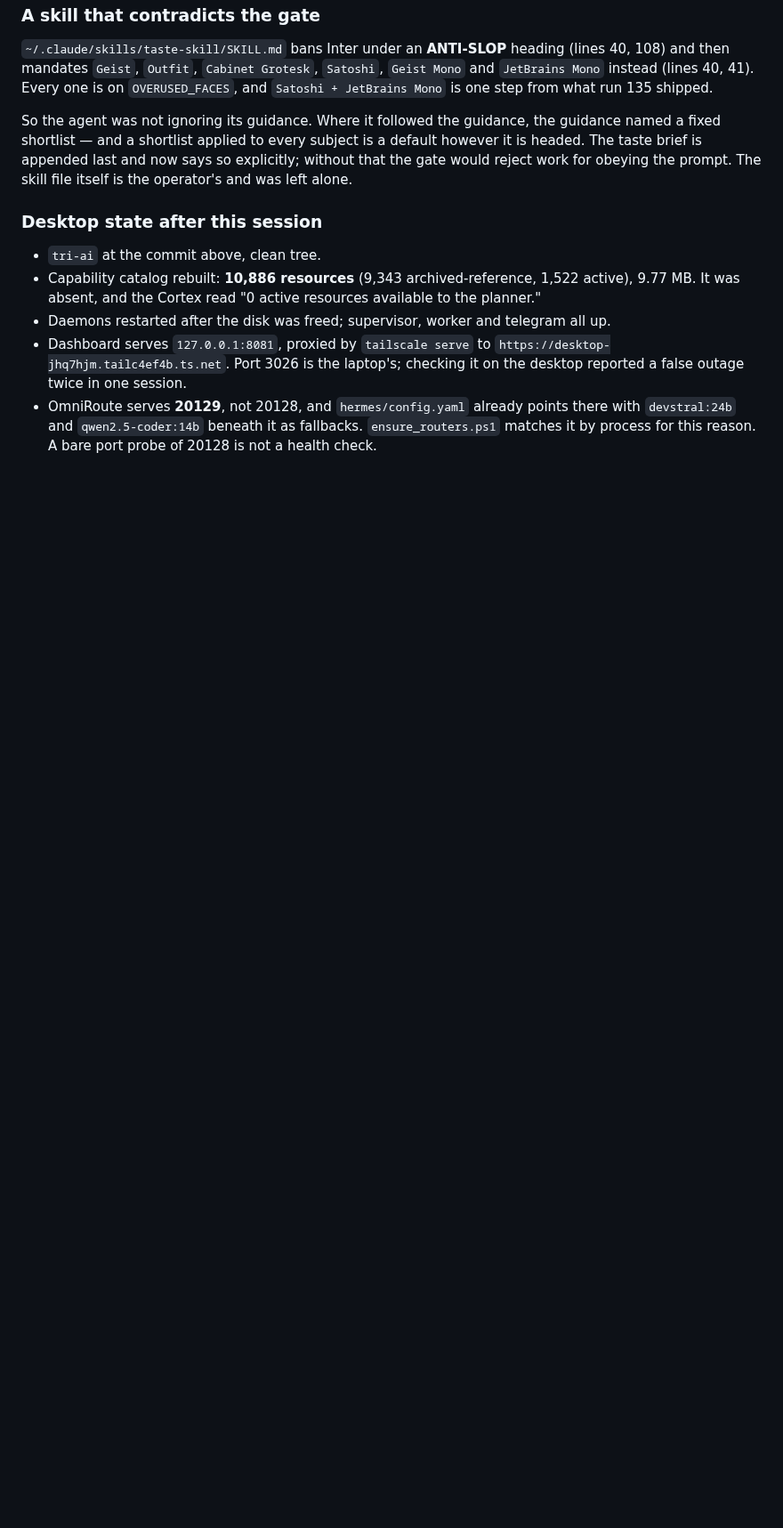
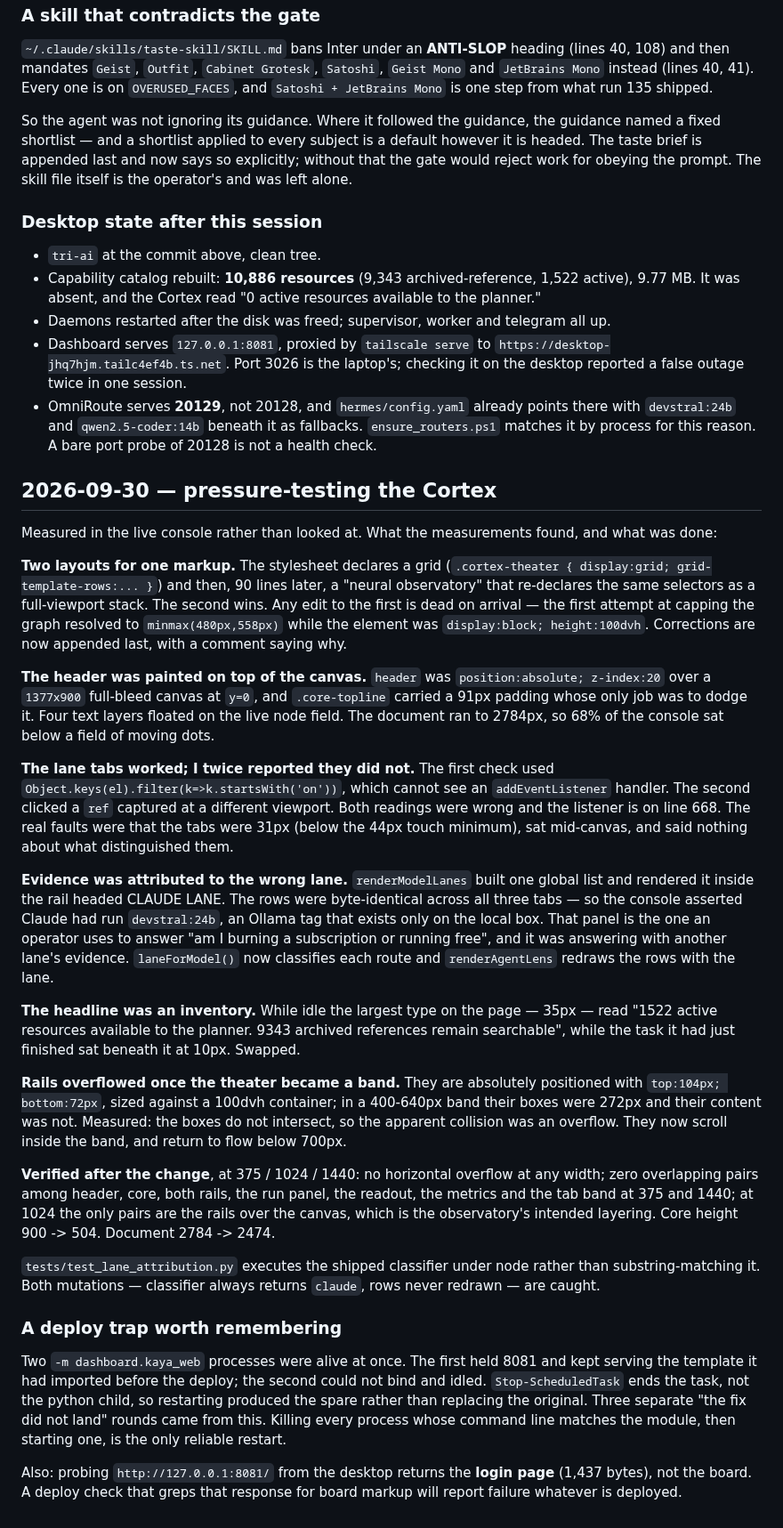
Before and after one commit to Ardit-Mishra/tri-ai, a Markdown page: .planning/STATE.md, the part around the change. Shown at 89% size. GitHub-like rendering; blank space fills up the shorter version.

Commit message:
Record the Cortex pressure test
Co-Authored-By: Claude Opus 5 <noreply@anthropic.com>

```diff
--- a/.planning/STATE.md
+++ b/.planning/STATE.md
@@ -227,3 +227,75 @@ operator's and was left alone.
   points there with `devstral:24b` and `qwen2.5-coder:14b` beneath it as
   fallbacks. `ensure_routers.ps1` matches it by process for this reason.
   A bare port probe of 20128 is not a health check.
+
+## 2026-09-30 — pressure-testing the Cortex
+
+Measured in the live console rather than looked at. What the measurements
+found, and what was done:
+
+**Two layouts for one markup.** The stylesheet declares a grid
+(`.cortex-theater { display:grid; grid-template-rows:... }`) and then, 90
+lines later, a "neural observatory" that re-declares the same selectors
+as a full-viewport stack. The second wins. Any edit to the first is dead
+on arrival — the first attempt at capping the graph resolved to
+`minmax(480px,558px)` while the element was `display:block; height:100dvh`.
+Corrections are now appended last, with a comment saying why.
+
+**The header was painted on top of the canvas.** `header` was
+`position:absolute; z-index:20` over a `1377x900` full-bleed canvas at
+`y=0`, and `.core-topline` carried a 91px padding whose only job was to
+dodge it. Four text layers floated on the live node field. The document
+ran to 2784px, so 68% of the console sat below a field of moving dots.
+
+**The lane tabs worked; I twice reported they did not.** The first check
+used `Object.keys(el).filter(k=>k.startsWith('on'))`, which cannot see an
+`addEventListener` handler. The second clicked a `ref` captured at a
+different viewport. Both readings were wrong and the listener is on line
+668. The real faults were that the tabs were 31px (below the 44px touch
+minimum), sat mid-canvas, and said nothing about what distinguished them.
+
+**Evidence was attributed to the wrong lane.** `renderModelLanes` built
+one global list and rendered it inside the rail headed CLAUDE LANE. The
+rows were byte-identical across all three tabs — so the console asserted
+Claude had run `devstral:24b`, an Ollama tag that exists only on the
+local box. That panel is the one an operator uses to answer "am I
+burning a subscription or running free", and it was answering with
+another lane's evidence. `laneForModel()` now classifies each route and
+`renderAgentLens` redraws the rows with the lane.
+
+**The headline was an inventory.** While idle the largest type on the
+page — 35px — read "1522 active resources available to the planner. 9343
+archived references remain searchable", while the task it had just
+finished sat beneath it at 10px. Swapped.
+
+**Rails overflowed once the theater became a band.** They are absolutely
+positioned with `top:104px; bottom:72px`, sized against a 100dvh
+container; in a 400-640px band their boxes were 272px and their content
+was not. Measured: the boxes do not intersect, so the apparent collision
+was an overflow. They now scroll inside the band, and return to flow
+below 700px.
+
+**Verified after the change**, at 375 / 1024 / 1440:
+no horizontal overflow at any width; zero overlapping pairs among
+header, core, both rails, the run panel, the readout, the metrics and
+the tab band at 375 and 1440; at 1024 the only pairs are the rails over
+the canvas, which is the observatory's intended layering. Core height
+900 -> 504. Document 2784 -> 2474.
+
+`tests/test_lane_attribution.py` executes the shipped classifier under
+node rather than substring-matching it. Both mutations — classifier
+always returns `claude`, rows never redrawn — are caught.
+
+### A deploy trap worth remembering
+
+Two `-m dashboard.kaya_web` processes were alive at once. The first held
+8081 and kept serving the template it had imported before the deploy; the
+second could not bind and idled. `Stop-ScheduledTask` ends the task, not
+the python child, so restarting produced the spare rather than replacing
+the original. Three separate "the fix did not land" rounds came from
+this. Killing every process whose command line matches the module, then
+starting one, is the only reliable restart.
+
+Also: probing `http://127.0.0.1:8081/` from the desktop returns the
+**login page** (1,437 bytes), not the board. A deploy check that greps
+that response for board markup will report failure whatever is deployed.
```
